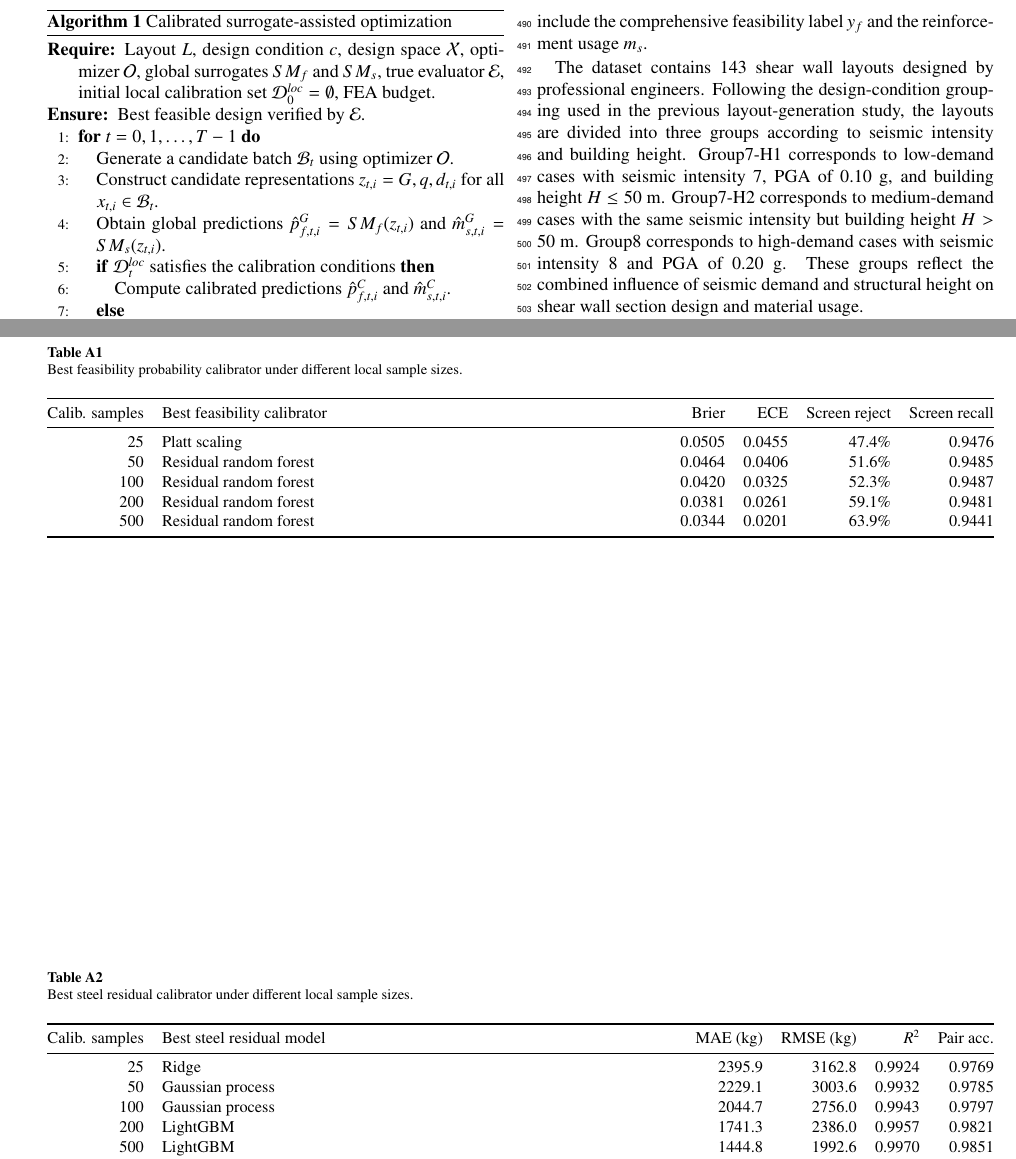
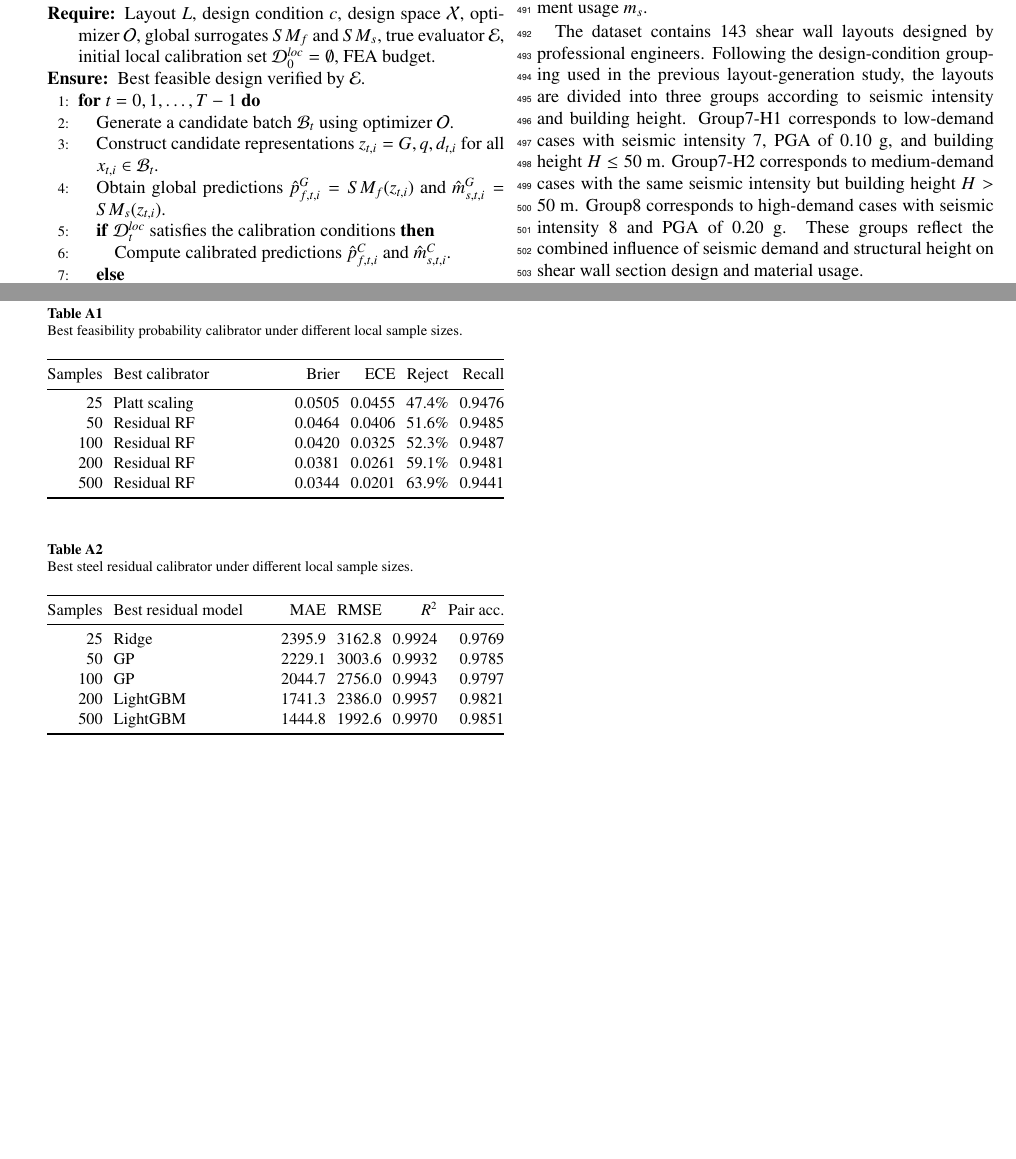
Before and after one commit to BigDevil82/StructGNN, a LaTeX paper (docs/paper2/latex/main.tex, which reads docs/paper2/latex/8appendix.tex): two parts of pages 9 and 21 of 21 before the commit and two parts of pages 9 and 20 of 20 after it, joined at a grey line, cut at the place of the change, the shorter picture padded with empty space. Compiled offline with pdfLaTeX.

Commit message:
Keep appendix tables with appendix heading

```diff
--- a/docs/paper2/latex/8appendix.tex
+++ b/docs/paper2/latex/8appendix.tex
@@ -4,40 +4,40 @@
 \setcounter{table}{0}
 \renewcommand{\thetable}{A\arabic{table}}
 
-\begin{table*}[t]
+\begin{table}[H]
 \centering
 \caption{Best feasibility probability calibrator under different local sample sizes.}
 \label{tab:appendix_feasibility_calibrator}
 \small
-\setlength{\tabcolsep}{5pt}
-\begin{tabularx}{\textwidth}{@{}rXrrrr@{}}
+\setlength{\tabcolsep}{3pt}
+\begin{tabularx}{\columnwidth}{@{}rXrrrr@{}}
 \toprule
-Calib. samples & Best feasibility calibrator & Brier & ECE & Screen reject & Screen recall \\
+Samples & Best calibrator & Brier & ECE & Reject & Recall \\
 \midrule
 25 & Platt scaling & 0.0505 & 0.0455 & 47.4\% & 0.9476 \\
-50 & Residual random forest & 0.0464 & 0.0406 & 51.6\% & 0.9485 \\
-100 & Residual random forest & 0.0420 & 0.0325 & 52.3\% & 0.9487 \\
-200 & Residual random forest & 0.0381 & 0.0261 & 59.1\% & 0.9481 \\
-500 & Residual random forest & 0.0344 & 0.0201 & 63.9\% & 0.9441 \\
+50 & Residual RF & 0.0464 & 0.0406 & 51.6\% & 0.9485 \\
+100 & Residual RF & 0.0420 & 0.0325 & 52.3\% & 0.9487 \\
+200 & Residual RF & 0.0381 & 0.0261 & 59.1\% & 0.9481 \\
+500 & Residual RF & 0.0344 & 0.0201 & 63.9\% & 0.9441 \\
 \bottomrule
 \end{tabularx}
-\end{table*}
+\end{table}
 
-\begin{table*}[t]
+\begin{table}[H]
 \centering
 \caption{Best steel residual calibrator under different local sample sizes.}
 \label{tab:appendix_steel_calibrator}
 \small
-\setlength{\tabcolsep}{5pt}
-\begin{tabularx}{\textwidth}{@{}rXrrrr@{}}
+\setlength{\tabcolsep}{3pt}
+\begin{tabularx}{\columnwidth}{@{}rXrrrr@{}}
 \toprule
-Calib. samples & Best steel residual model & MAE (kg) & RMSE (kg) & $R^2$ & Pair acc. \\
+Samples & Best residual model & MAE & RMSE & $R^2$ & Pair acc. \\
 \midrule
 25 & Ridge & 2395.9 & 3162.8 & 0.9924 & 0.9769 \\
-50 & Gaussian process & 2229.1 & 3003.6 & 0.9932 & 0.9785 \\
-100 & Gaussian process & 2044.7 & 2756.0 & 0.9943 & 0.9797 \\
+50 & GP & 2229.1 & 3003.6 & 0.9932 & 0.9785 \\
+100 & GP & 2044.7 & 2756.0 & 0.9943 & 0.9797 \\
 200 & LightGBM & 1741.3 & 2386.0 & 0.9957 & 0.9821 \\
 500 & LightGBM & 1444.8 & 1992.6 & 0.9970 & 0.9851 \\
 \bottomrule
 \end{tabularx}
-\end{table*}
+\end{table}
```
